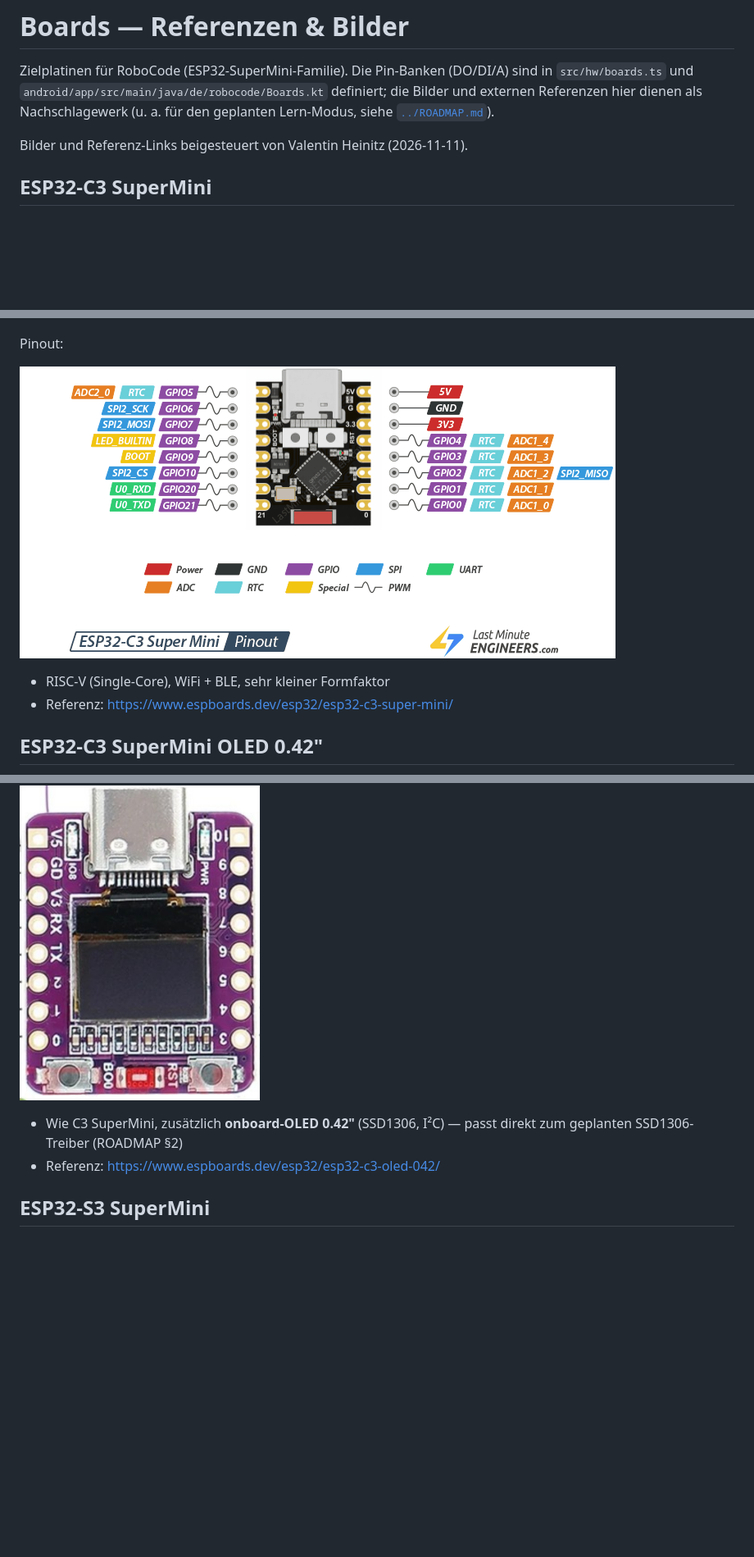
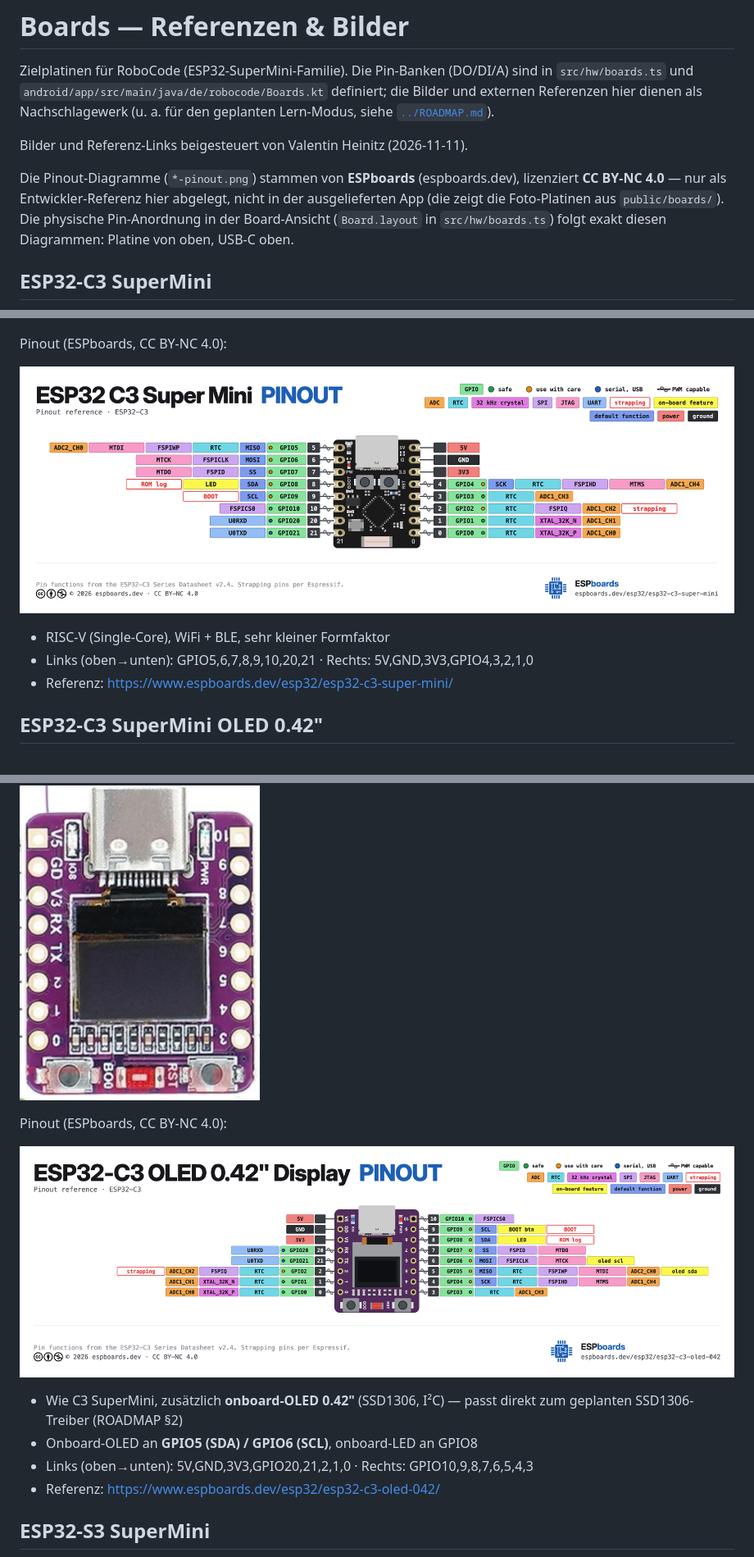
Before and after one commit to vheinitz/robocode, a Markdown page: docs/boards/README.md, 3 parts joined by grey strips. Shown at 82% size. Drawn GitHub-style; pictures changed too: docs/boards/esp32-c3-oled-042-pinout.png (added), docs/boards/esp32-c3-supermini-pinout.png; blank space fills up the shorter version.

```diff
--- a/docs/boards/README.md
+++ b/docs/boards/README.md
@@ -7,23 +7,37 @@ definiert; die Bilder und externen Referenzen hier dienen als Nachschlagewerk
 
 Bilder und Referenz-Links beigesteuert von Valentin Heinitz (2026-11-11).
 
+Die Pinout-Diagramme (`*-pinout.png`) stammen von **ESPboards**
+(espboards.dev), lizenziert **CC BY-NC 4.0** — nur als Entwickler-Referenz
+hier abgelegt, nicht in der ausgelieferten App (die zeigt die Foto-Platinen
+aus `public/boards/`). Die physische Pin-Anordnung in der Board-Ansicht
+(`Board.layout` in `src/hw/boards.ts`) folgt exakt diesen Diagrammen:
+Platine von oben, USB-C oben.
+
 ## ESP32-C3 SuperMini
 
 ![ESP32-C3 SuperMini](esp32-c3-supermini.png)
 
-Pinout:
+Pinout (ESPboards, CC BY-NC 4.0):
 
 ![ESP32-C3 SuperMini Pinout](esp32-c3-supermini-pinout.png)
 
 - RISC-V (Single-Core), WiFi + BLE, sehr kleiner Formfaktor
+- Links (oben→unten): GPIO5,6,7,8,9,10,20,21 · Rechts: 5V,GND,3V3,GPIO4,3,2,1,0
 - Referenz: <https://www.espboards.dev/esp32/esp32-c3-super-mini/>
 
 ## ESP32-C3 SuperMini OLED 0.42"
 
 ![ESP32-C3 SuperMini OLED 0.42](esp32-c3-supermini-oled-042.png)
 
+Pinout (ESPboards, CC BY-NC 4.0):
+
+![ESP32-C3 OLED 0.42 Pinout](esp32-c3-oled-042-pinout.png)
+
 - Wie C3 SuperMini, zusätzlich **onboard-OLED 0.42"** (SSD1306, I²C) —
   passt direkt zum geplanten SSD1306-Treiber (ROADMAP §2)
+- Onboard-OLED an **GPIO5 (SDA) / GPIO6 (SCL)**, onboard-LED an GPIO8
+- Links (oben→unten): 5V,GND,3V3,GPIO20,21,2,1,0 · Rechts: GPIO10,9,8,7,6,5,4,3
 - Referenz: <https://www.espboards.dev/esp32/esp32-c3-oled-042/>
 
 ## ESP32-S3 SuperMini
```
Also changed, not shown: other parts of docs/boards/README.md (+7 -1 lines), 3 other files.
